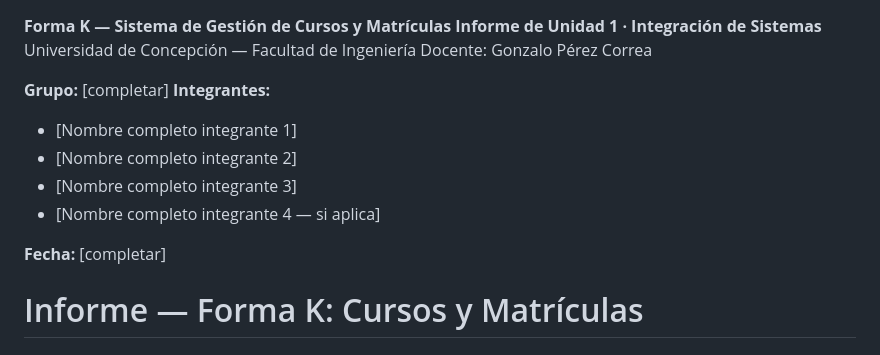
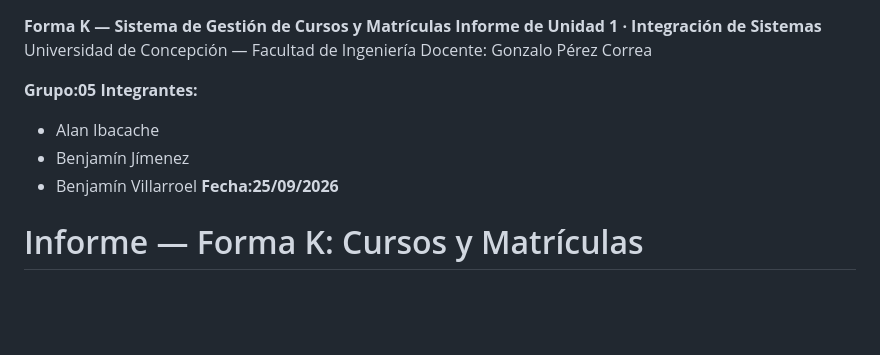
Before and after one commit to Jhonweedmann/G5---Tarea-1--Integraci-n-de-Sistemas-, a Markdown page: docs/informe.md, the part around the change. GitHub-like rendering; blank space fills up the shorter version.

Commit message:
Cambio al informe

```diff
--- a/docs/informe.md
+++ b/docs/informe.md
@@ -4,14 +4,12 @@
 Universidad de Concepción — Facultad de Ingeniería
 Docente: Gonzalo Pérez Correa
 
-**Grupo:** [completar]
+**Grupo:05**
 **Integrantes:**
-- [Nombre completo integrante 1]
-- [Nombre completo integrante 2]
-- [Nombre completo integrante 3]
-- [Nombre completo integrante 4 — si aplica]
-
-**Fecha:** [completar]
+- Alan Ibacache
+- Benjamín Jímenez
+- Benjamín Villarroel
+**Fecha:25/09/2026**
 
 
 # Informe — Forma K: Cursos y Matrículas
```
